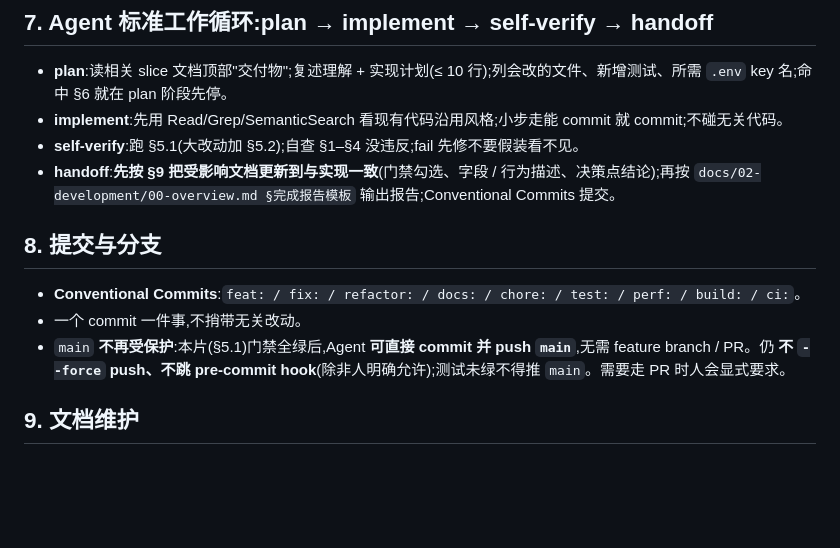
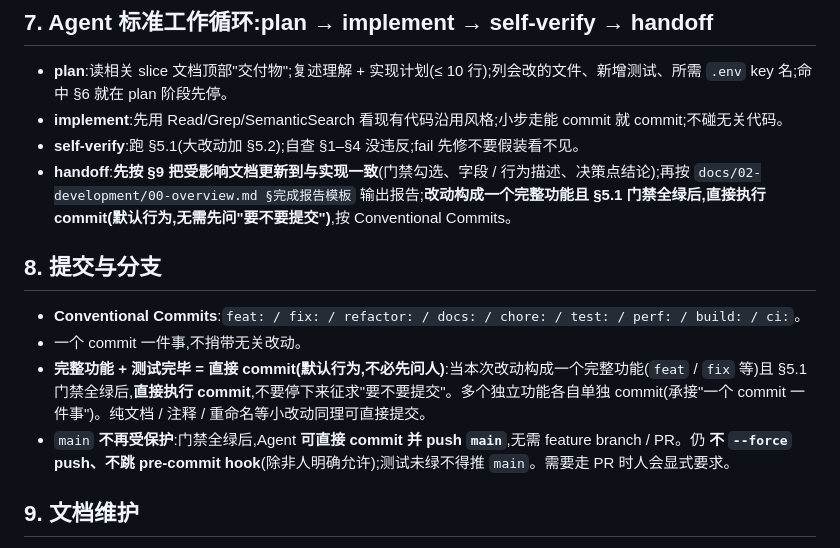
Before and after one commit to EpisodeYu/HarnessSmith, a Markdown page: CLAUDE.md, the part around the change. Drawn GitHub-style; blank space fills up the shorter version.

Commit message:
docs: make commit automatic on a complete, tested feature
Turn the "may commit" wording into a standing default: once a change forms
a complete feature and the §5.1 gate is green, commit directly without
asking. Clarified in §7 (handoff) and §8 (commit & branch).

Co-authored-by: Cursor <cursoragent@cursor.com>

```diff
--- a/CLAUDE.md
+++ b/CLAUDE.md
@@ -97,13 +97,14 @@
 - **plan**:读相关 slice 文档顶部"交付物";复述理解 + 实现计划(≤ 10 行);列会改的文件、新增测试、所需 `.env` key 名;命中 §6 就在 plan 阶段先停。
 - **implement**:先用 Read/Grep/SemanticSearch 看现有代码沿用风格;小步走能 commit 就 commit;不碰无关代码。
 - **self-verify**:跑 §5.1(大改动加 §5.2);自查 §1–§4 没违反;fail 先修不要假装看不见。
-- **handoff**:**先按 §9 把受影响文档更新到与实现一致**(门禁勾选、字段 / 行为描述、决策点结论);再按 `docs/02-development/00-overview.md §完成报告模板` 输出报告;Conventional Commits 提交。
+- **handoff**:**先按 §9 把受影响文档更新到与实现一致**(门禁勾选、字段 / 行为描述、决策点结论);再按 `docs/02-development/00-overview.md §完成报告模板` 输出报告;**改动构成一个完整功能且 §5.1 门禁全绿后,直接执行 commit(默认行为,无需先问"要不要提交")**,按 Conventional Commits。
 
 ## 8. 提交与分支
 
 - **Conventional Commits**:`feat: / fix: / refactor: / docs: / chore: / test: / perf: / build: / ci:`。
 - 一个 commit 一件事,不捎带无关改动。
-- `main` **不再受保护**:本片(§5.1)门禁全绿后,Agent **可直接 commit 并 push `main`**,无需 feature branch / PR。仍 **不 `--force` push、不跳 pre-commit hook**(除非人明确允许);测试未绿不得推 `main`。需要走 PR 时人会显式要求。
+- **完整功能 + 测试完毕 = 直接 commit(默认行为,不必先问人)**:当本次改动构成一个完整功能(`feat` / `fix` 等)且 §5.1 门禁全绿后,**直接执行 commit**,不要停下来征求"要不要提交"。多个独立功能各自单独 commit(承接"一个 commit 一件事")。纯文档 / 注释 / 重命名等小改动同理可直接提交。
+- `main` **不再受保护**:门禁全绿后,Agent **可直接 commit 并 push `main`**,无需 feature branch / PR。仍 **不 `--force` push、不跳 pre-commit hook**(除非人明确允许);测试未绿不得推 `main`。需要走 PR 时人会显式要求。
 
 ## 9. 文档维护
 
```
